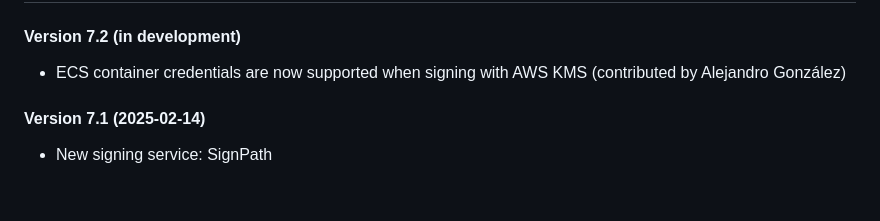
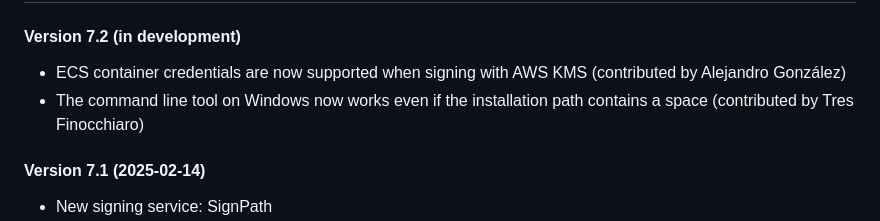
Before and after one commit to ebourg/jsign, a Markdown page: README.md, the part around the change. Rendered like a GitHub page; blank space fills up the shorter version.

Commit message:
Changelog update

```diff
--- a/README.md
+++ b/README.md
@@ -57,6 +57,7 @@ See https://ebourg.github.io/jsign for more information.
 #### Version 7.2 (in development)
 
 * ECS container credentials are now supported when signing with AWS KMS (contributed by Alejandro González)
+* The command line tool on Windows now works even if the installation path contains a space (contributed by Tres Finocchiaro)
 
 #### Version 7.1 (2025-02-14)
 
```
